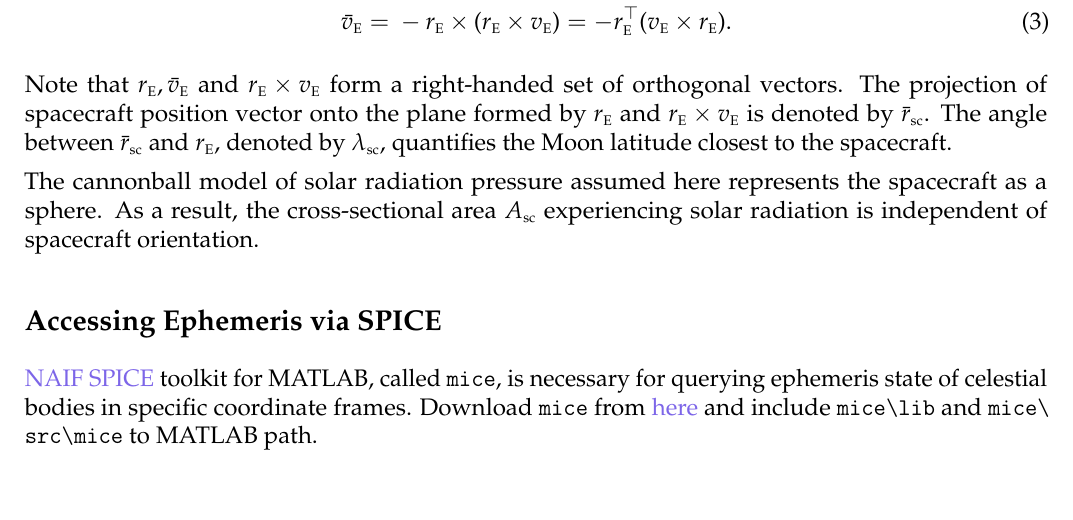
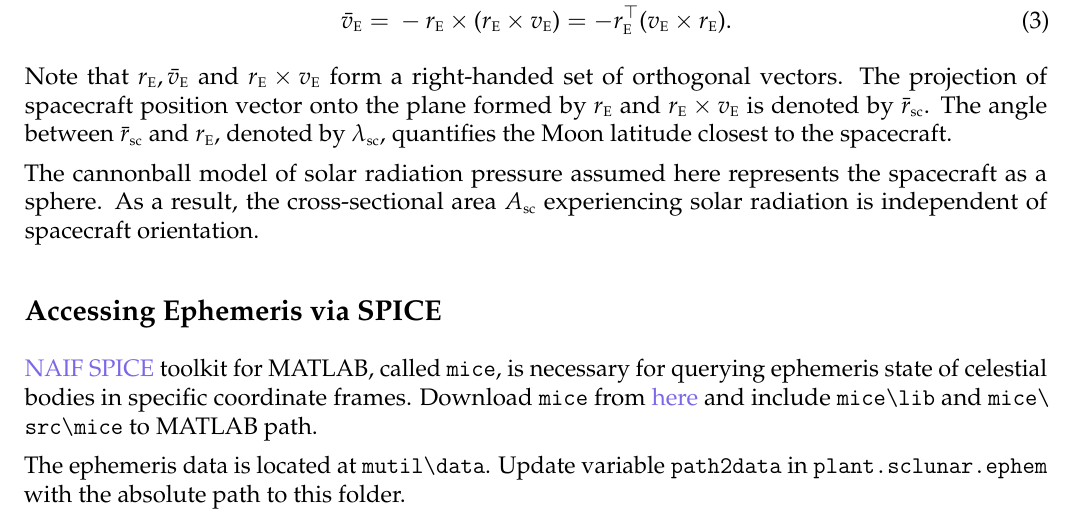
Before and after one commit to purnanandelango/trajopt-util, a LaTeX document (mutil/+plant/+sclunar/docs/readme.tex): part of page 1 of 3, cut so that both start at the same text. Compiled offline with pdfLaTeX.

Commit message:
Simple sclunar path planning

```diff
--- a/mutil/+plant/+sclunar/docs/readme.tex
+++ b/mutil/+plant/+sclunar/docs/readme.tex
@@ -129,6 +129,8 @@ The cannonball model of solar radiation pressure assumed here represents the spa
 
 \href{https://naif.jpl.nasa.gov/naif/toolkit.html}{NAIF SPICE} toolkit for MATLAB, called \texttt{mice}, is necessary for querying ephemeris state of celestial bodies in specific coordinate frames. Download \texttt{mice} from \href{https://naif.jpl.nasa.gov/naif/toolkit_MATLAB.html}{here} and include \path{mice\lib} and \path{mice\src\mice} to MATLAB path.
 
+
+The ephemeris data is located at \path{mutil\data}. Update variable \texttt{path2data} in \texttt{plant.sclunar.ephem} with the absolute path to this folder.
 \subsubsection*{Data}
 
 \begin{itemize}
```
Also changed, not shown: mutil/+plant/+sclunar/docs/readme.pdf, 3 other files.
